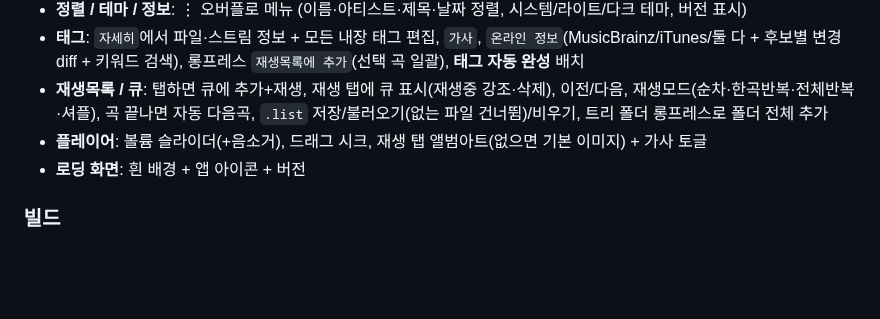
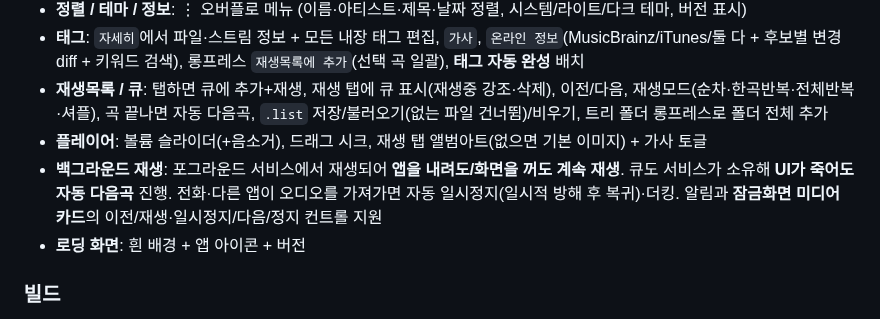
Before and after one commit to musiren/mp3-archive, a Markdown page: README.md, the part around the change. Rendered like a GitHub page; blank space fills up the shorter version.

```diff
--- a/README.md
+++ b/README.md
@@ -102,6 +102,10 @@ UI 계층(`src/main_window_android.py`)만 KivyMD로 구현되어 있습니다.
   전체 추가
 - **플레이어**: 볼륨 슬라이더(+음소거), 드래그 시크, 재생 탭 앨범아트(없으면
   기본 이미지) + 가사 토글
+- **백그라운드 재생**: 포그라운드 서비스에서 재생되어 **앱을 내려도/화면을 꺼도
+  계속 재생**. 큐도 서비스가 소유해 **UI가 죽어도 자동 다음곡** 진행. 전화·다른
+  앱이 오디오를 가져가면 자동 일시정지(일시적 방해 후 복귀)·더킹. 알림과
+  **잠금화면 미디어 카드**의 이전/재생·일시정지/다음/정지 컨트롤 지원
 - **로딩 화면**: 흰 배경 + 앱 아이콘 + 버전
 
 ### 빌드
```
Also changed, not shown: TODO.md (+13 -7 lines), assets/presplash.png, 2 other files.
